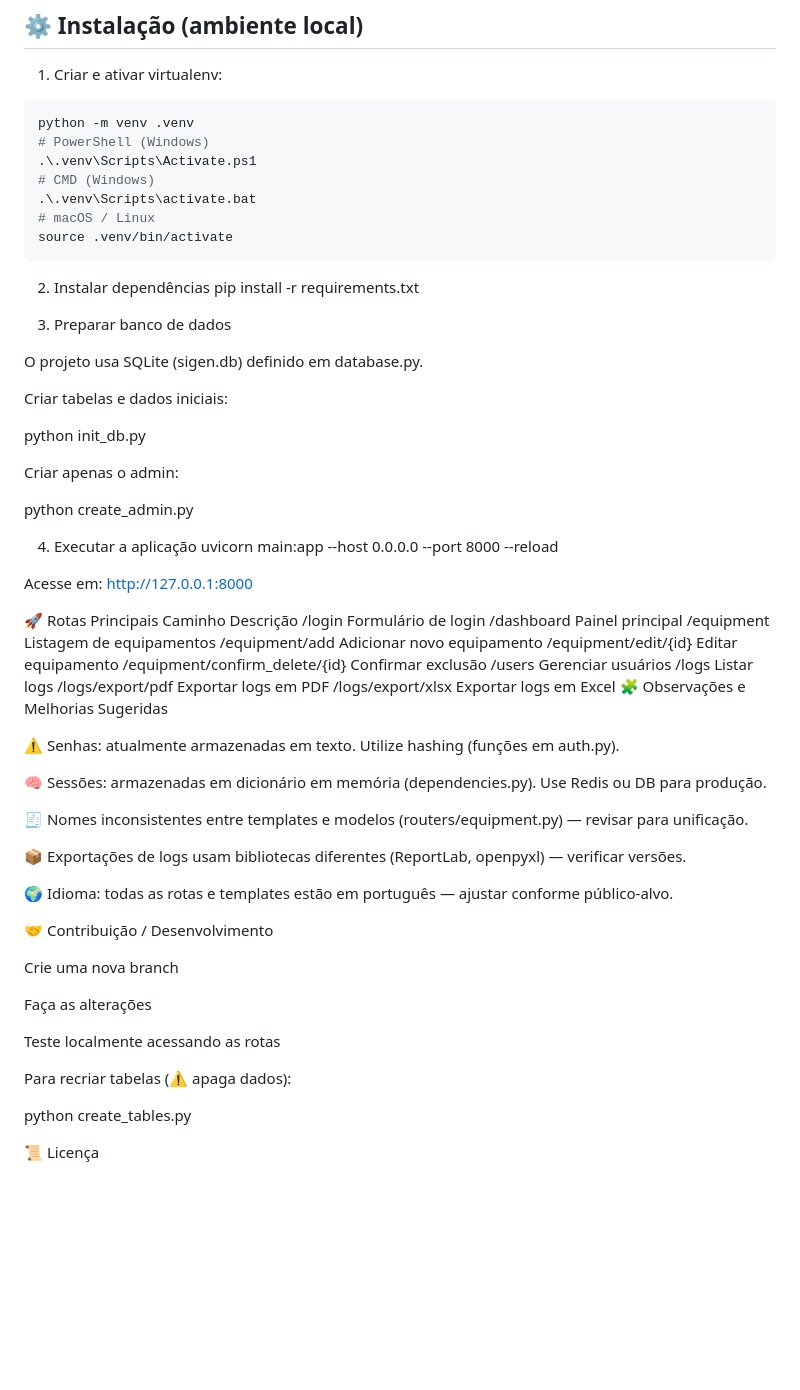
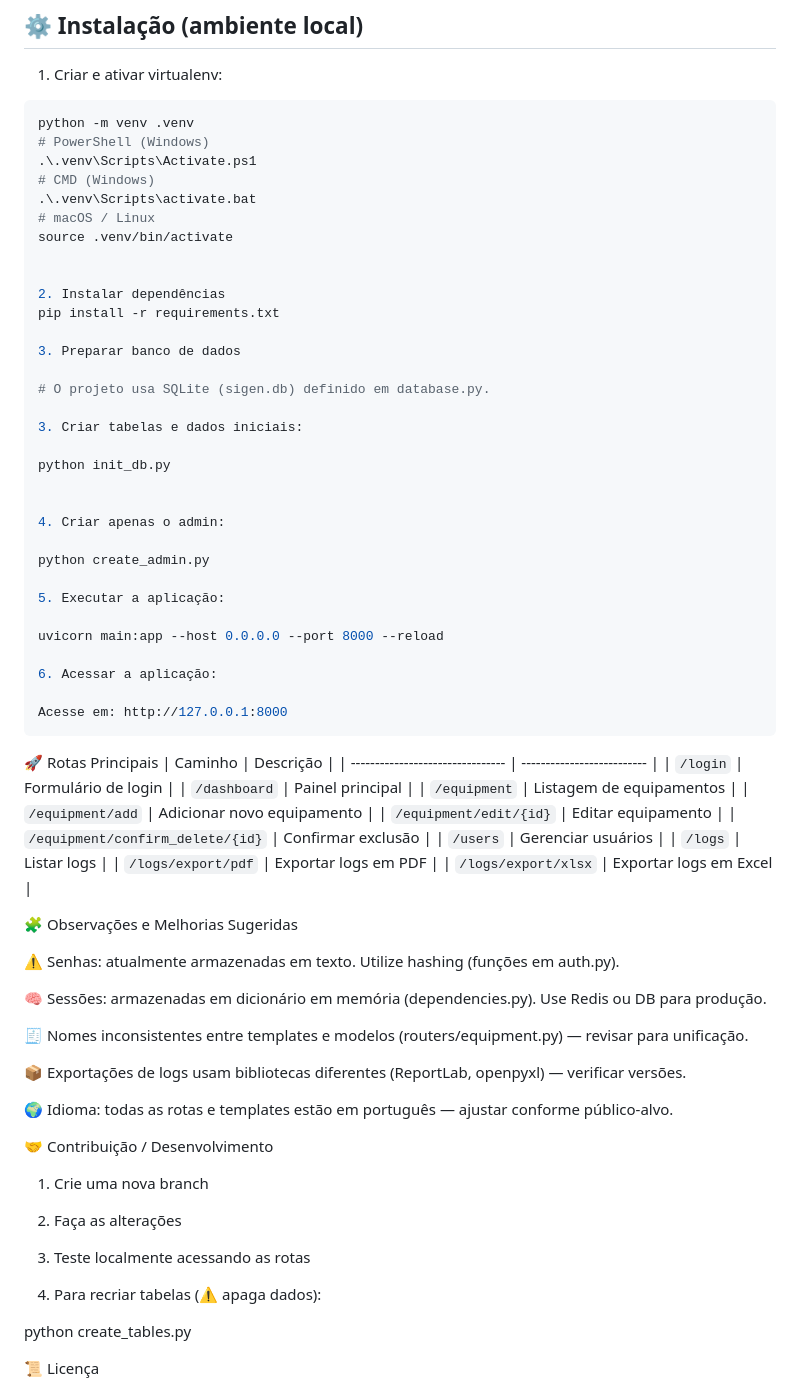
Before and after one commit to ntigcms/SIGEIN, a Markdown page: README.md, the part around the change. GitHub-like rendering; blank space fills up the shorter version.

Commit message:
Fix numbering and format in README.md
Updated the README to correct numbering and format the routes table.

````diff
--- a/README.md
+++ b/README.md
@@ -74,42 +74,46 @@ python -m venv .venv
 .\.venv\Scripts\activate.bat
 # macOS / Linux
 source .venv/bin/activate
-```
+
 
 2. Instalar dependências
 pip install -r requirements.txt
 
 3. Preparar banco de dados
 
-O projeto usa SQLite (sigen.db) definido em database.py.
+# O projeto usa SQLite (sigen.db) definido em database.py.
 
-Criar tabelas e dados iniciais:
+3. Criar tabelas e dados iniciais:
 
 python init_db.py
 
 
-Criar apenas o admin:
+4. Criar apenas o admin:
 
 python create_admin.py
 
-4. Executar a aplicação
+5. Executar a aplicação:
+
 uvicorn main:app --host 0.0.0.0 --port 8000 --reload
 
+6. Acessar a aplicação:
 
 Acesse em: http://127.0.0.1:8000
+```
+🚀 Rotas Principais
+| Caminho                          | Descrição                  |
+| -------------------------------- | -------------------------- |
+| `/login`                         | Formulário de login        |
+| `/dashboard`                     | Painel principal           |
+| `/equipment`                     | Listagem de equipamentos   |
+| `/equipment/add`                 | Adicionar novo equipamento |
+| `/equipment/edit/{id}`           | Editar equipamento         |
+| `/equipment/confirm_delete/{id}` | Confirmar exclusão         |
+| `/users`                         | Gerenciar usuários         |
+| `/logs`                          | Listar logs                |
+| `/logs/export/pdf`               | Exportar logs em PDF       |
+| `/logs/export/xlsx`              | Exportar logs em Excel     |
 
-🚀 Rotas Principais
-Caminho	Descrição
-/login	Formulário de login
-/dashboard	Painel principal
-/equipment	Listagem de equipamentos
-/equipment/add	Adicionar novo equipamento
-/equipment/edit/{id}	Editar equipamento
-/equipment/confirm_delete/{id}	Confirmar exclusão
-/users	Gerenciar usuários
-/logs	Listar logs
-/logs/export/pdf	Exportar logs em PDF
-/logs/export/xlsx	Exportar logs em Excel
 🧩 Observações e Melhorias Sugeridas
 
 ⚠️ Senhas: atualmente armazenadas em texto. Utilize hashing (funções em auth.py).
@@ -125,13 +129,13 @@ Use Redis ou DB para produção.
 
 🤝 Contribuição / Desenvolvimento
 
-Crie uma nova branch
+1. Crie uma nova branch
 
-Faça as alterações
+2. Faça as alterações
 
-Teste localmente acessando as rotas
+3. Teste localmente acessando as rotas
 
-Para recriar tabelas (⚠️ apaga dados):
+4. Para recriar tabelas (⚠️ apaga dados):
 
 python create_tables.py
 
````
